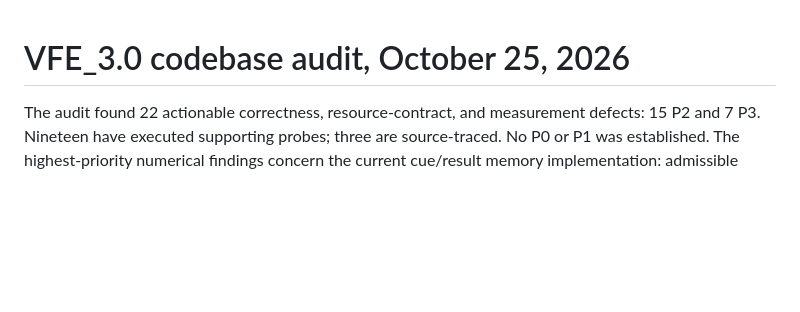
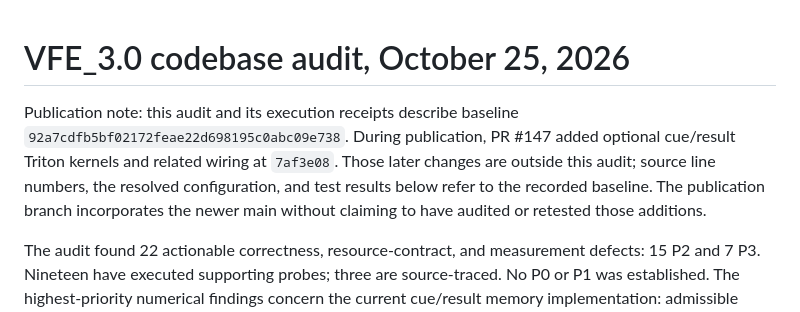
Before and after one commit to cdenn016/VFE_3.0, a Markdown page: docs/audit-results_2026-10-25.md, the part around the change. Drawn GitHub-style; blank space fills up the shorter version.

Commit message:
Clarify audit baseline after concurrent Triton publication

```diff
--- a/docs/audit-results_2026-10-25.md
+++ b/docs/audit-results_2026-10-25.md
@@ -1,4 +1,6 @@
 # VFE_3.0 codebase audit, October 25, 2026
+
+Publication note: this audit and its execution receipts describe baseline `92a7cdfb5bf02172feae22d698195c0abc09e738`. During publication, PR #147 added optional cue/result Triton kernels and related wiring at `7af3e08`. Those later changes are outside this audit; source line numbers, the resolved configuration, and test results below refer to the recorded baseline. The publication branch incorporates the newer main without claiming to have audited or retested those additions.
 
 The audit found 22 actionable correctness, resource-contract, and measurement defects: 15 P2 and 7 P3. Nineteen have executed supporting probes; three are source-traced. No P0 or P1 was established. The highest-priority numerical findings concern the current cue/result memory implementation: admissible float32 inputs can produce component mass two, incorrect moments, or zero posterior variance despite strictly positive result noise. The shared-memory addition also exposes inconsistencies in posthoc parameter accounting and prototype feature probes. Several other findings require optional routes, explicit API choices, unusual numerical inputs, or a particular output/resume workflow. The report does not claim that an existing corpus run encountered those conditions.
 
```
